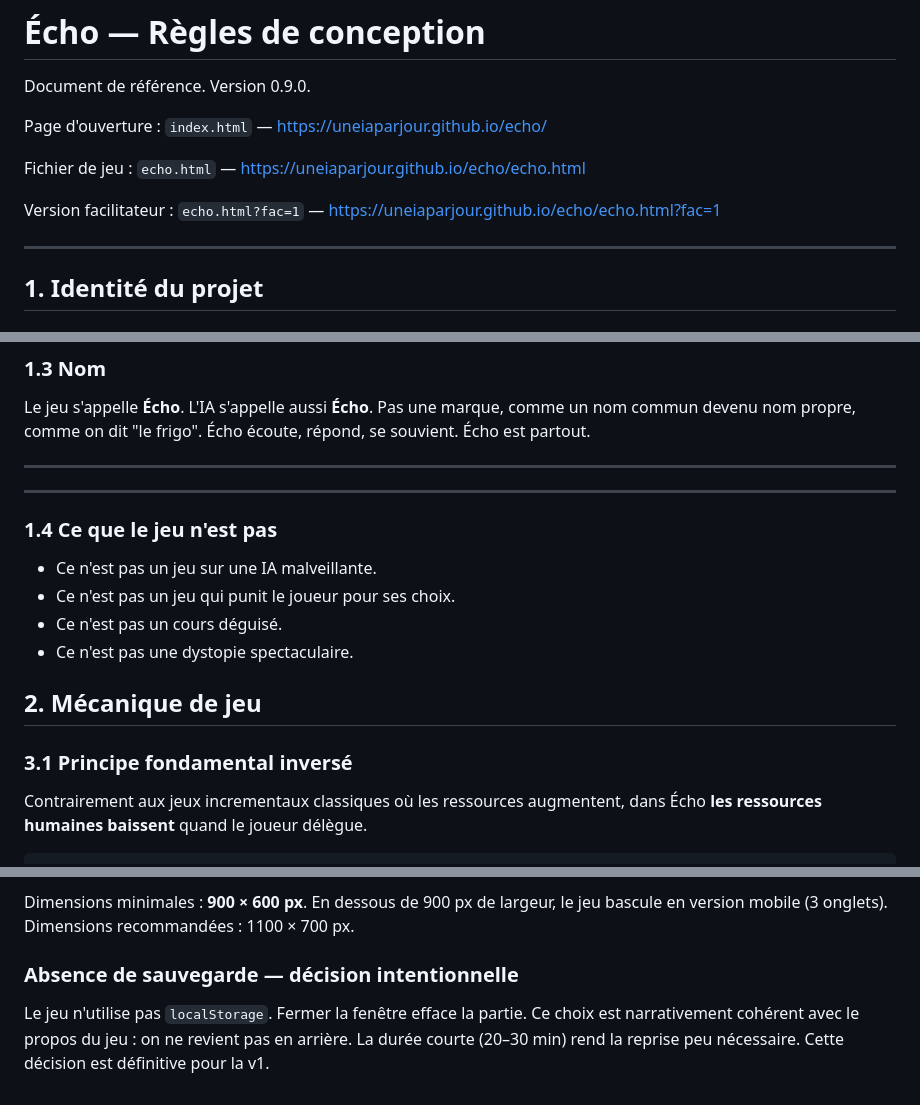
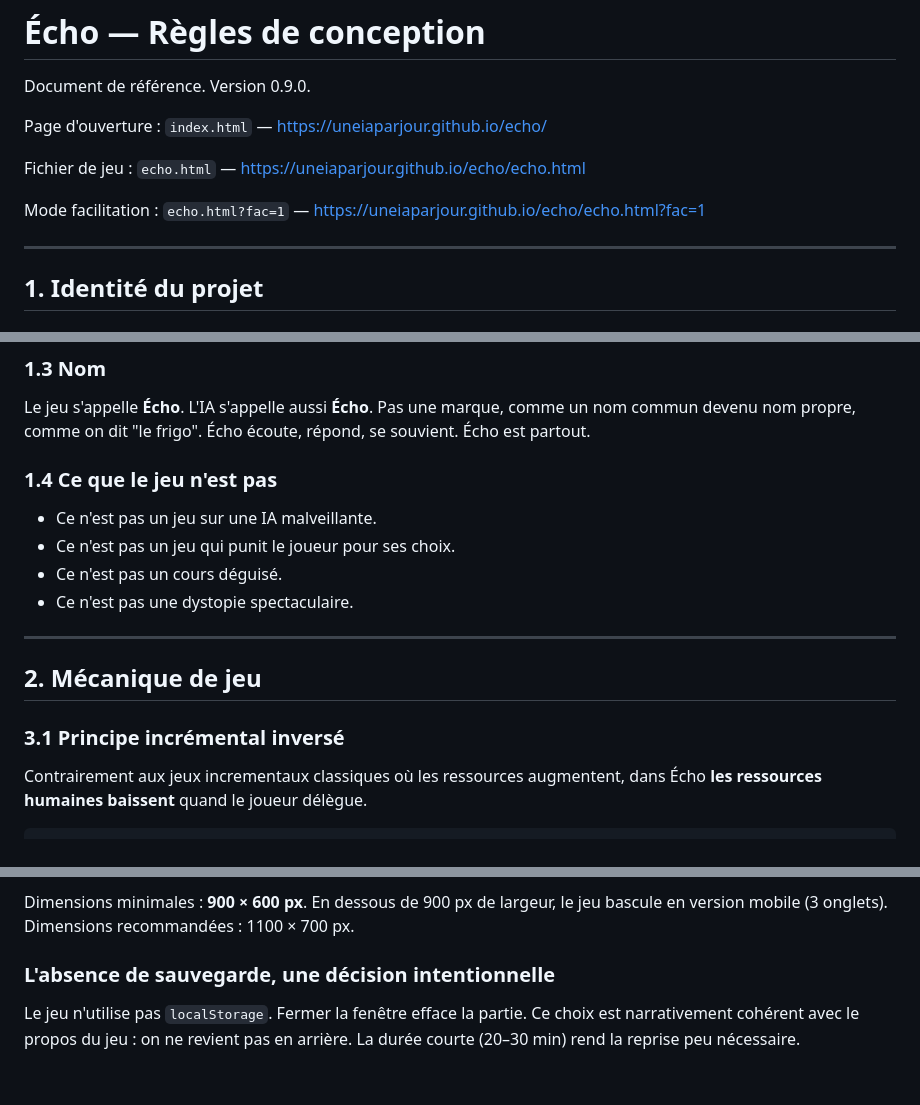
Before and after one commit to uneIAparjour/echo, a Markdown page: echo-regles.md, 3 parts joined by grey strips. Rendered like a GitHub page.

````diff
--- a/echo-regles.md
+++ b/echo-regles.md
@@ -5,7 +5,7 @@ Page d'ouverture : `index.html` — https://uneiaparjour.github.io/echo/
 
 Fichier de jeu : `echo.html` — https://uneiaparjour.github.io/echo/echo.html
 
-Version facilitateur : `echo.html?fac=1` — https://uneiaparjour.github.io/echo/echo.html?fac=1
+Mode facilitation : `echo.html?fac=1` — https://uneiaparjour.github.io/echo/echo.html?fac=1
 
 ---
 
@@ -19,19 +19,16 @@ Le jeu est une exploration de l'**agentivité humaine face à l'automatisation c
 **Uchronie "douce" à quelques mois.** Pas de robots, pas de catastrophe. Un monde où les outils IA actuels ont été adoptés un peu plus vite, un peu plus profondément. Suffisamment familier pour que le joueur se reconnaisse, suffisamment décalé pour autoriser la fiction.
 ### 1.3 Nom
 Le jeu s'appelle **Écho**. L'IA s'appelle aussi **Écho**. Pas une marque, comme un nom commun devenu nom propre, comme on dit "le frigo". Écho écoute, répond, se souvient. Écho est partout.
-
----
-
----
 ### 1.4 Ce que le jeu n'est pas
 - Ce n'est pas un jeu sur une IA malveillante.
 - Ce n'est pas un jeu qui punit le joueur pour ses choix.
 - Ce n'est pas un cours déguisé.
 - Ce n'est pas une dystopie spectaculaire.
 
+---
 ## 2. Mécanique de jeu
 
-### 3.1 Principe fondamental inversé
+### 3.1 Principe incrémental inversé
 Contrairement aux jeux incrementaux classiques où les ressources augmentent, dans Écho **les ressources humaines baissent** quand le joueur délègue.
 
 ```
@@ -486,5 +483,5 @@ Les deux fichiers sont intégrables indépendamment. `echo.html` pour le jeu seu
 
 Dimensions minimales : **900 × 600 px**. En dessous de 900 px de largeur, le jeu bascule en version mobile (3 onglets). Dimensions recommandées : 1100 × 700 px.
 
-### Absence de sauvegarde — décision intentionnelle
-Le jeu n'utilise pas `localStorage`. Fermer la fenêtre efface la partie. Ce choix est narrativement cohérent avec le propos du jeu : on ne revient pas en arrière. La durée courte (20–30 min) rend la reprise peu nécessaire. Cette décision est définitive pour la v1.
+### L'absence de sauvegarde, une décision intentionnelle
+Le jeu n'utilise pas `localStorage`. Fermer la fenêtre efface la partie. Ce choix est narrativement cohérent avec le propos du jeu : on ne revient pas en arrière. La durée courte (20–30 min) rend la reprise peu nécessaire.
````
Also changed, not shown: other parts of echo-regles.md (+1 -1 lines).
